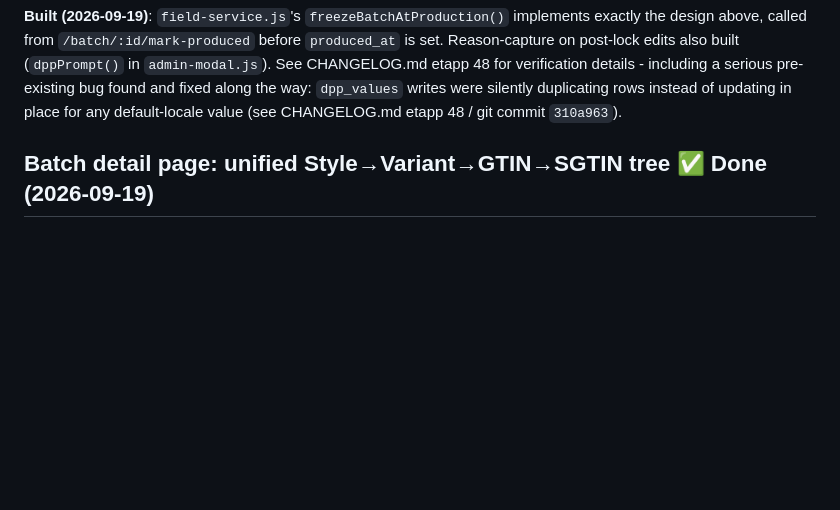
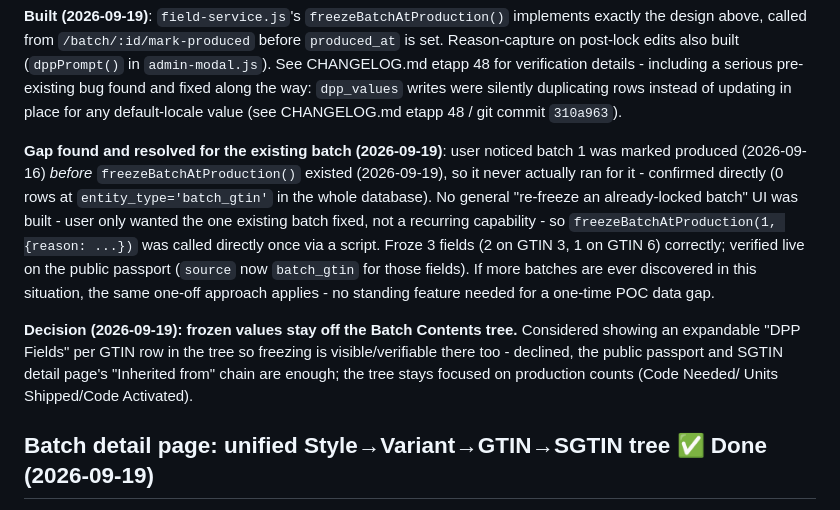
Before and after one commit to SandraHanssonGit/ddp-local, a Markdown page: ROADMAP.md, the part around the change. GitHub-like rendering; blank space fills up the shorter version.

Commit message:
ROADMAP: log retroactive freeze of batch 1 + decision on tree display
Co-Authored-By: Claude Sonnet 5 <noreply@anthropic.com>

```diff
--- a/ROADMAP.md
+++ b/ROADMAP.md
@@ -312,6 +312,26 @@ for verification details - including a serious pre-existing bug found
 and fixed along the way: `dpp_values` writes were silently duplicating
 rows instead of updating in place for any default-locale value (see
 CHANGELOG.md etapp 48 / git commit `310a963`).
+
+**Gap found and resolved for the existing batch (2026-09-19)**: user
+noticed batch 1 was marked produced (2026-09-16) *before*
+`freezeBatchAtProduction()` existed (2026-09-19), so it never actually
+ran for it - confirmed directly (0 rows at `entity_type='batch_gtin'`
+in the whole database). No general "re-freeze an already-locked batch"
+UI was built - user only wanted the one existing batch fixed, not a
+recurring capability - so `freezeBatchAtProduction(1, {reason: ...})`
+was called directly once via a script. Froze 3 fields (2 on GTIN 3, 1
+on GTIN 6) correctly; verified live on the public passport (`source`
+now `batch_gtin` for those fields). If more batches are ever
+discovered in this situation, the same one-off approach applies - no
+standing feature needed for a one-time POC data gap.
+
+**Decision (2026-09-19): frozen values stay off the Batch Contents
+tree.** Considered showing an expandable "DPP Fields" per GTIN row in
+the tree so freezing is visible/verifiable there too - declined, the
+public passport and SGTIN detail page's "Inherited from" chain are
+enough; the tree stays focused on production counts (Code Needed/
+Units Shipped/Code Activated).
 
 ## Batch detail page: unified Style→Variant→GTIN→SGTIN tree ✅ Done (2026-09-19)
 
```
